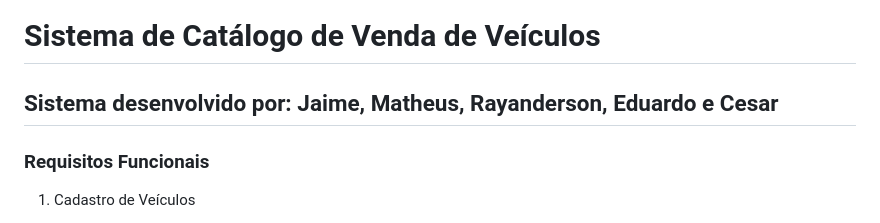
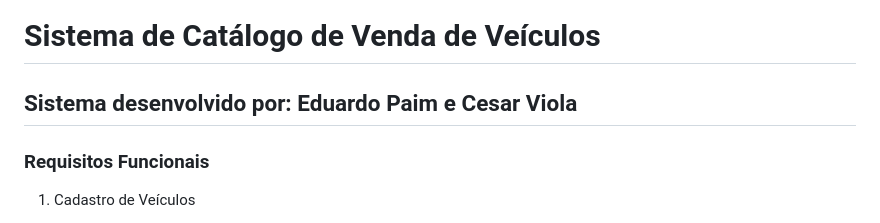
Before and after one commit to Proz-AWS-TalentoCloud-Turma37/Grupo-D_Sistema-Venda-de-Veiculos, a Markdown page: README.md, the part around the change. Drawn GitHub-style.

```diff
--- a/README.md
+++ b/README.md
@@ -1,6 +1,6 @@
 # Sistema de Catálogo de Venda de Veículos
 
-## Sistema desenvolvido por: Jaime, Matheus, Rayanderson, Eduardo e Cesar
+## Sistema desenvolvido por: Eduardo Paim e Cesar Viola
 
 ### Requisitos Funcionais
 
```
